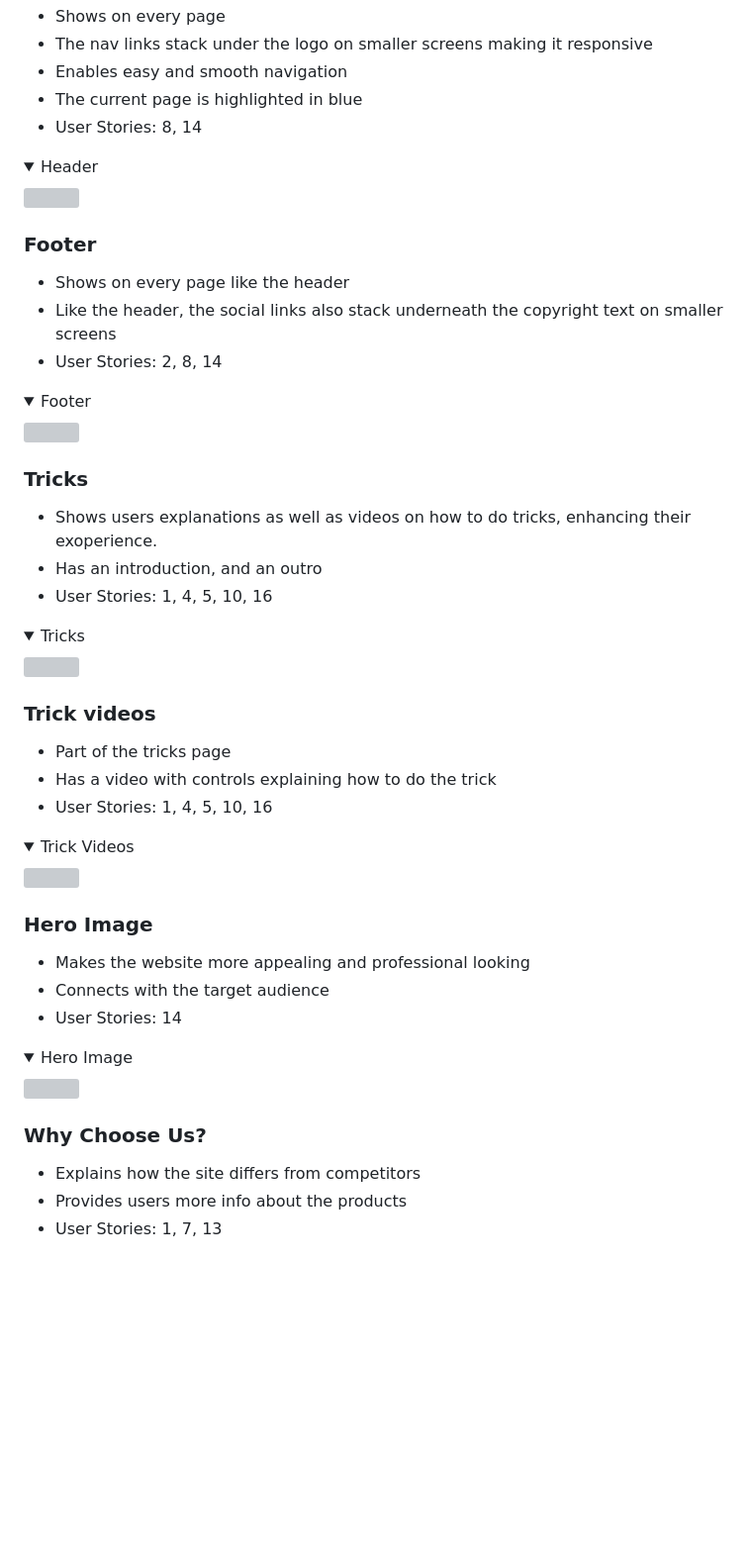
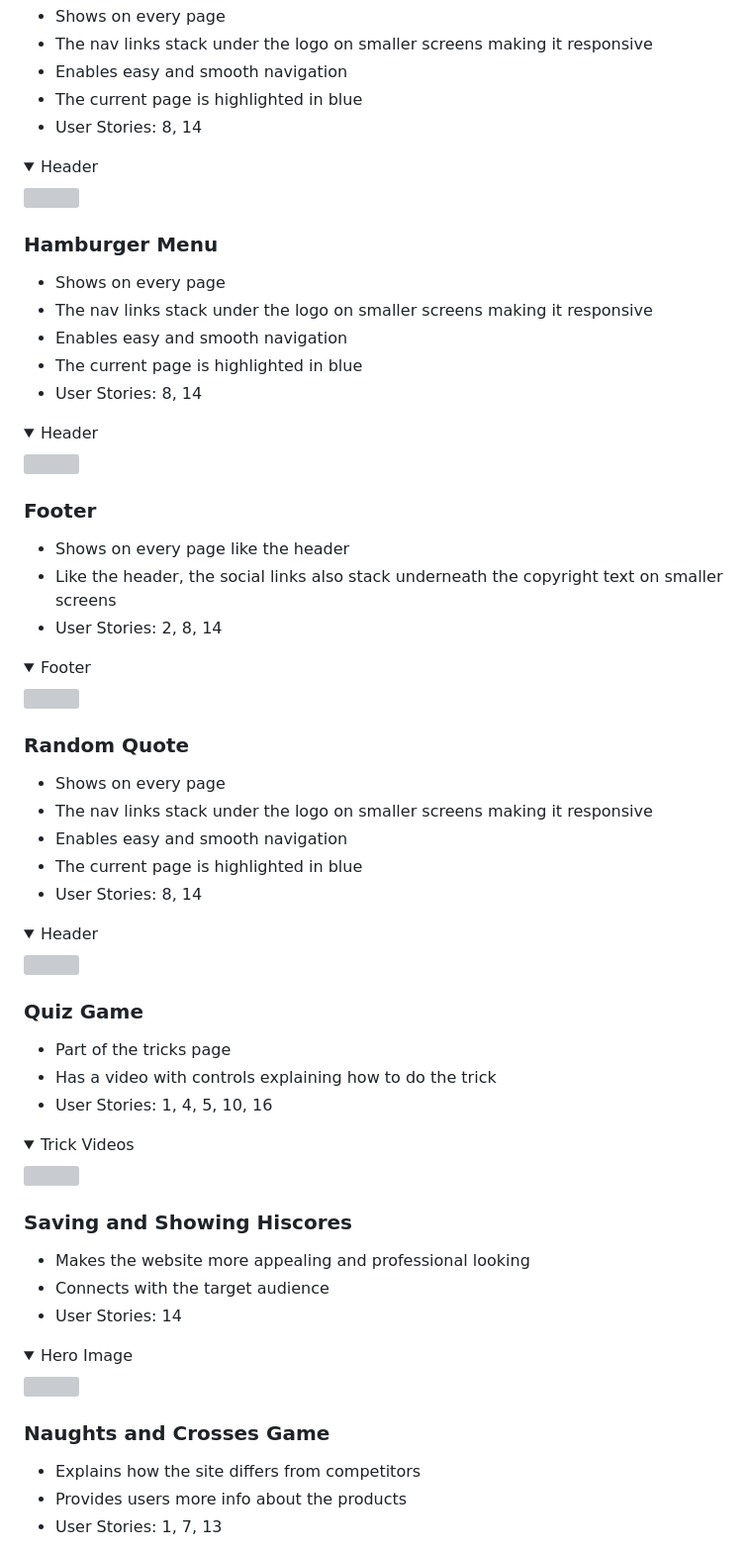
Before and after one commit to JarradBaker/CI_PP2_GameSpace, a Markdown page: README.md, the part around one of its changes. Shown at 99% size. GitHub-like rendering; folded sections open; blank space fills up the shorter version; grey boxes are pictures that could not be loaded.

```diff
--- a/README.md
+++ b/README.md
@@ -153,6 +153,16 @@ The website contains 5 pages including the 404 page, and a total of 13 features
 <img src="docs/features/Header.png">
 </details>
 
+### Hamburger Menu
+- Shows on every page
+- The nav links stack under the logo on smaller screens making it responsive
+- Enables easy and smooth navigation
+- The current page is highlighted in blue
+- User Stories: 8, 14
+<details><summary>Header</Summary>
+<img src="docs/features/Header.png">
+</details>
+
 ### Footer
 - Shows on every page like the header
 - Like the header, the social links also stack underneath the copyright text on smaller screens
@@ -161,15 +171,17 @@ The website contains 5 pages including the 404 page, and a total of 13 features
 <img src="docs/features/Footer.png">
 </details>
 
-### Tricks
-- Shows users explanations as well as videos on how to do tricks, enhancing their exoperience.
-- Has an introduction, and an outro
-- User Stories: 1, 4, 5, 10, 16
-<details><summary>Tricks</Summary>
-<img src="docs/features/Tricks.png">
+### Random Quote
+- Shows on every page
+- The nav links stack under the logo on smaller screens making it responsive
+- Enables easy and smooth navigation
+- The current page is highlighted in blue
+- User Stories: 8, 14
+<details><summary>Header</Summary>
+<img src="docs/features/Header.png">
 </details>
 
-### Trick videos
+### Quiz Game
 - Part of the tricks page
 - Has a video with controls explaining how to do the trick
 - User Stories: 1, 4, 5, 10, 16
@@ -177,7 +189,7 @@ The website contains 5 pages including the 404 page, and a total of 13 features
 <img src="docs/features/TrickVideos.png">
 </details>
 
-### Hero Image
+### Saving and Showing Hiscores
 - Makes the website more appealing and professional looking
 - Connects with the target audience
 - User Stories: 14
@@ -185,7 +197,7 @@ The website contains 5 pages including the 404 page, and a total of 13 features
 <img src="docs/features/HeroImage.png">
 </details>
 
-### Why Choose Us?
+### Naughts and Crosses Game
 - Explains how the site differs from competitors
 - Provides users more info about the products
 - User Stories: 1, 7, 13
```
Also changed, not shown: other parts of README.md (+1 -42 lines).
